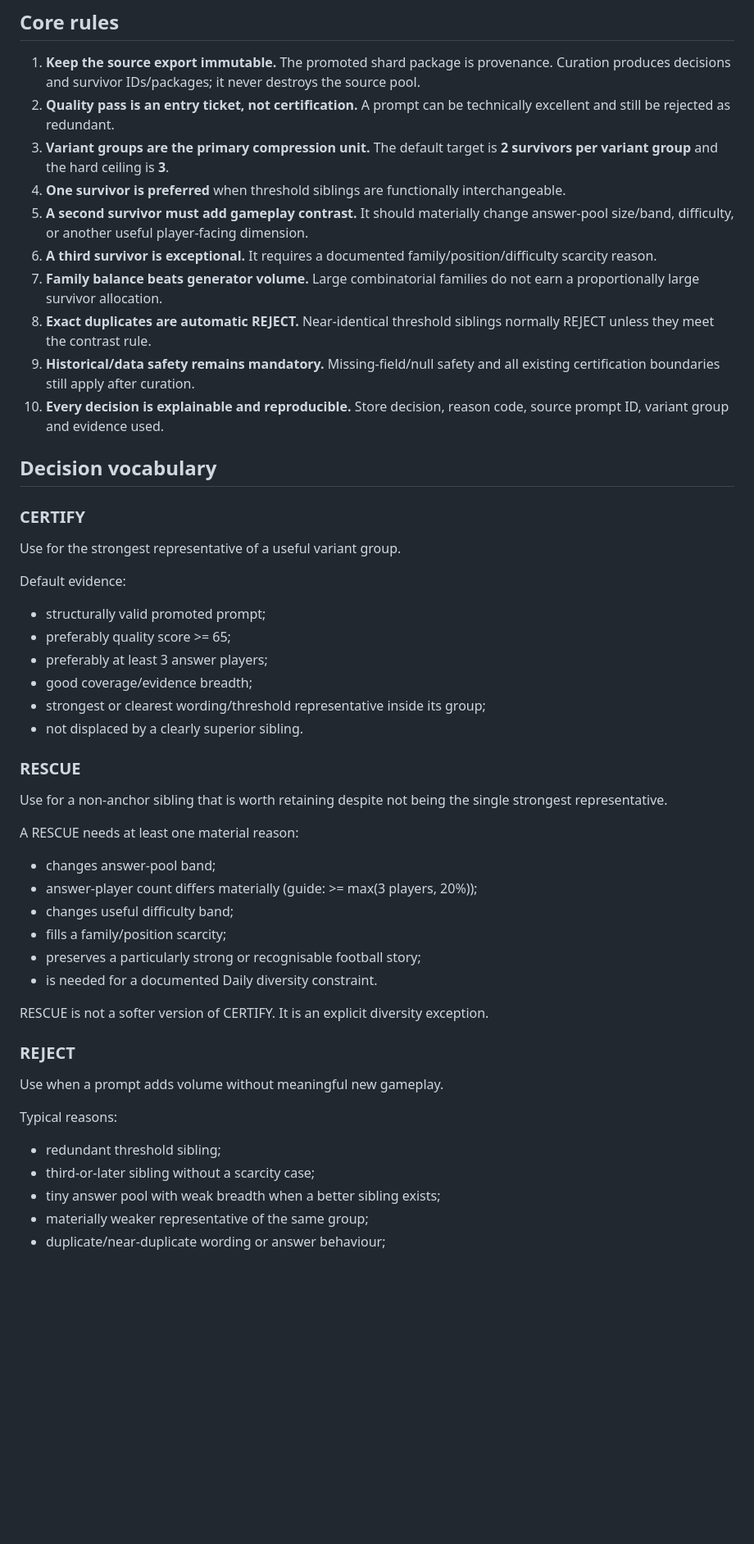
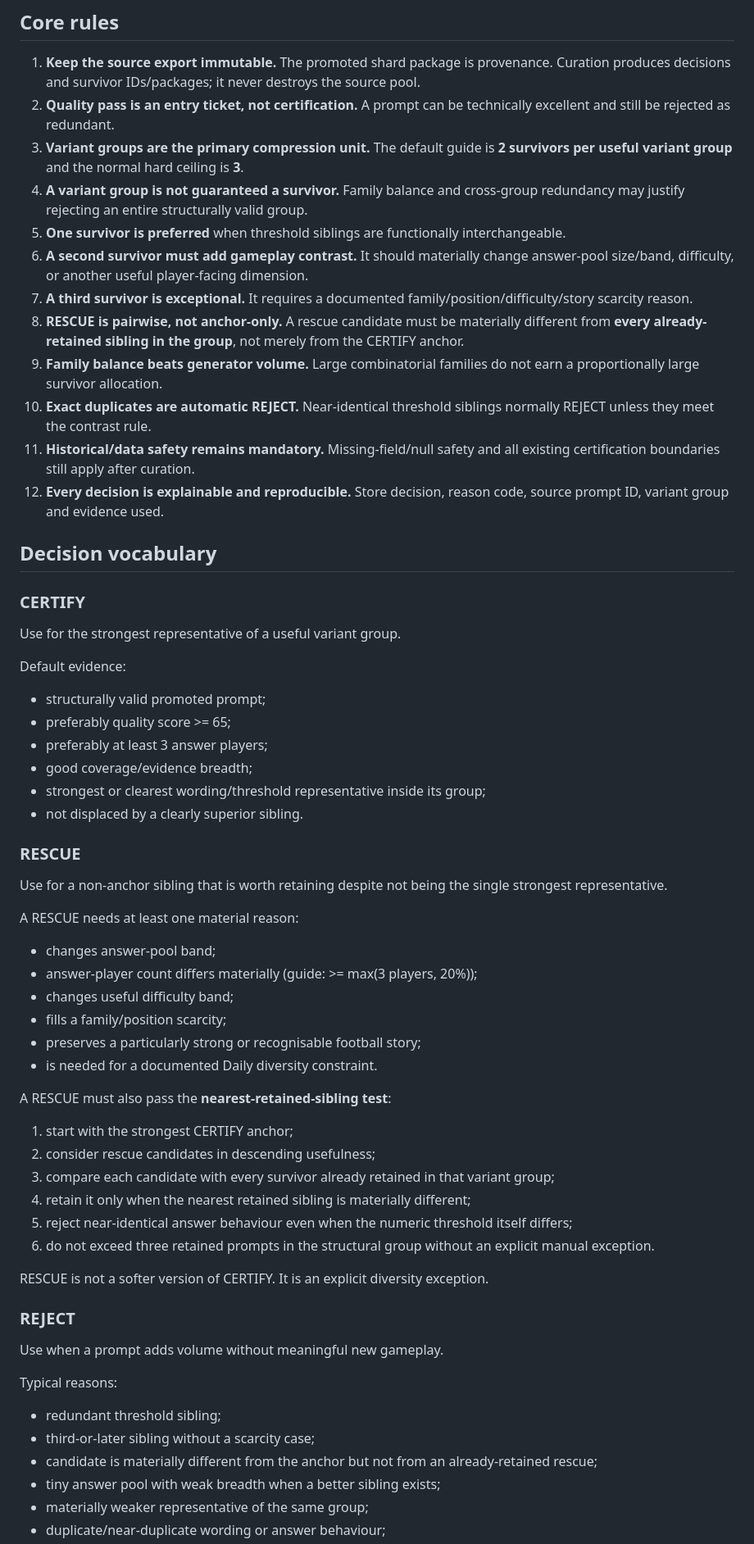
Before and after one commit to complexdd-rgb/fpl-draft-challenge, a Markdown page: PROMPT_CURATION_POLICY.md, the part around one of its changes. Shown at 82% size. GitHub-like rendering; blank space fills up the shorter version.

Commit message:
Refine curation policy from 144 calibration

```diff
--- a/PROMPT_CURATION_POLICY.md
+++ b/PROMPT_CURATION_POLICY.md
@@ -16,21 +16,25 @@ This policy is intentionally downstream of Prompt Factory, Quality Analyser and
 
 1. **Keep the source export immutable.** The promoted shard package is provenance. Curation produces decisions and survivor IDs/packages; it never destroys the source pool.
 2. **Quality pass is an entry ticket, not certification.** A prompt can be technically excellent and still be rejected as redundant.
-3. **Variant groups are the primary compression unit.** The default target is **2 survivors per variant group** and the hard ceiling is **3**.
-4. **One survivor is preferred** when threshold siblings are functionally interchangeable.
-5. **A second survivor must add gameplay contrast.** It should materially change answer-pool size/band, difficulty, or another useful player-facing dimension.
-6. **A third survivor is exceptional.** It requires a documented family/position/difficulty scarcity reason.
-7. **Family balance beats generator volume.** Large combinatorial families do not earn a proportionally large survivor allocation.
-8. **Exact duplicates are automatic REJECT.** Near-identical threshold siblings normally REJECT unless they meet the contrast rule.
-9. **Historical/data safety remains mandatory.** Missing-field/null safety and all existing certification boundaries still apply after curation.
-10. **Every decision is explainable and reproducible.** Store decision, reason code, source prompt ID, variant group and evidence used.
+3. **Variant groups are the primary compression unit.** The default guide is **2 survivors per useful variant group** and the normal hard ceiling is **3**.
+4. **A variant group is not guaranteed a survivor.** Family balance and cross-group redundancy may justify rejecting an entire structurally valid group.
+5. **One survivor is preferred** when threshold siblings are functionally interchangeable.
+6. **A second survivor must add gameplay contrast.** It should materially change answer-pool size/band, difficulty, or another useful player-facing dimension.
+7. **A third survivor is exceptional.** It requires a documented family/position/difficulty/story scarcity reason.
+8. **RESCUE is pairwise, not anchor-only.** A rescue candidate must be materially different from **every already-retained sibling in the group**, not merely from the CERTIFY anchor.
+9. **Family balance beats generator volume.** Large combinatorial families do not earn a proportionally large survivor allocation.
+10. **Exact duplicates are automatic REJECT.** Near-identical threshold siblings normally REJECT unless they meet the contrast rule.
+11. **Historical/data safety remains mandatory.** Missing-field/null safety and all existing certification boundaries still apply after curation.
+12. **Every decision is explainable and reproducible.** Store decision, reason code, source prompt ID, variant group and evidence used.
 
 ## Decision vocabulary
 
 ### CERTIFY
+
 Use for the strongest representative of a useful variant group.
 
 Default evidence:
+
 - structurally valid promoted prompt;
 - preferably quality score >= 65;
 - preferably at least 3 answer players;
@@ -39,9 +43,11 @@ Default evidence:
 - not displaced by a clearly superior sibling.
 
 ### RESCUE
+
 Use for a non-anchor sibling that is worth retaining despite not being the single strongest representative.
 
 A RESCUE needs at least one material reason:
+
 - changes answer-pool band;
 - answer-player count differs materially (guide: >= max(3 players, 20%));
 - changes useful difficulty band;
@@ -49,14 +55,26 @@ A RESCUE needs at least one material reason:
 - preserves a particularly strong or recognisable football story;
 - is needed for a documented Daily diversity constraint.
 
+A RESCUE must also pass the **nearest-retained-sibling test**:
+
+1. start with the strongest CERTIFY anchor;
+2. consider rescue candidates in descending usefulness;
+3. compare each candidate with every survivor already retained in that variant group;
+4. retain it only when the nearest retained sibling is materially different;
+5. reject near-identical answer behaviour even when the numeric threshold itself differs;
+6. do not exceed three retained prompts in the structural group without an explicit manual exception.
+
 RESCUE is not a softer version of CERTIFY. It is an explicit diversity exception.
 
 ### REJECT
+
 Use when a prompt adds volume without meaningful new gameplay.
 
 Typical reasons:
+
 - redundant threshold sibling;
 - third-or-later sibling without a scarcity case;
+- candidate is materially different from the anchor but not from an already-retained rescue;
 - tiny answer pool with weak breadth when a better sibling exists;
 - materially weaker representative of the same group;
 - duplicate/near-duplicate wording or answer behaviour;
```
Also changed, not shown: other parts of PROMPT_CURATION_POLICY.md (+44 -14 lines).
